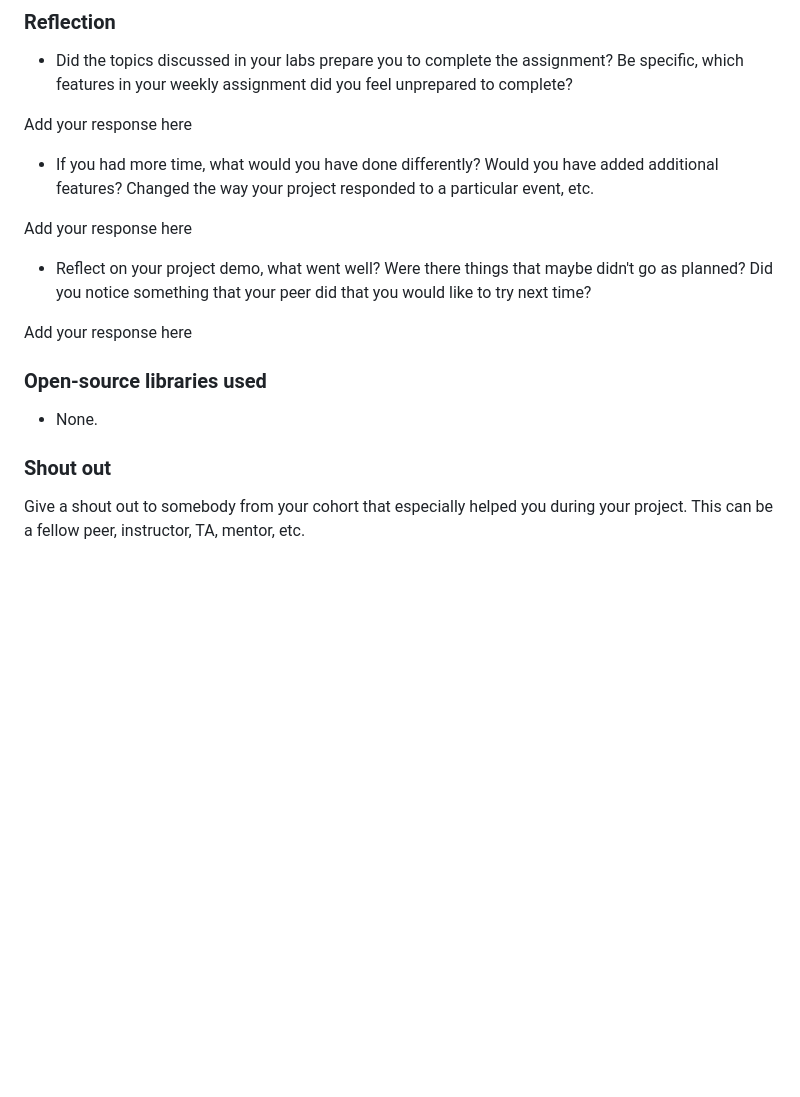
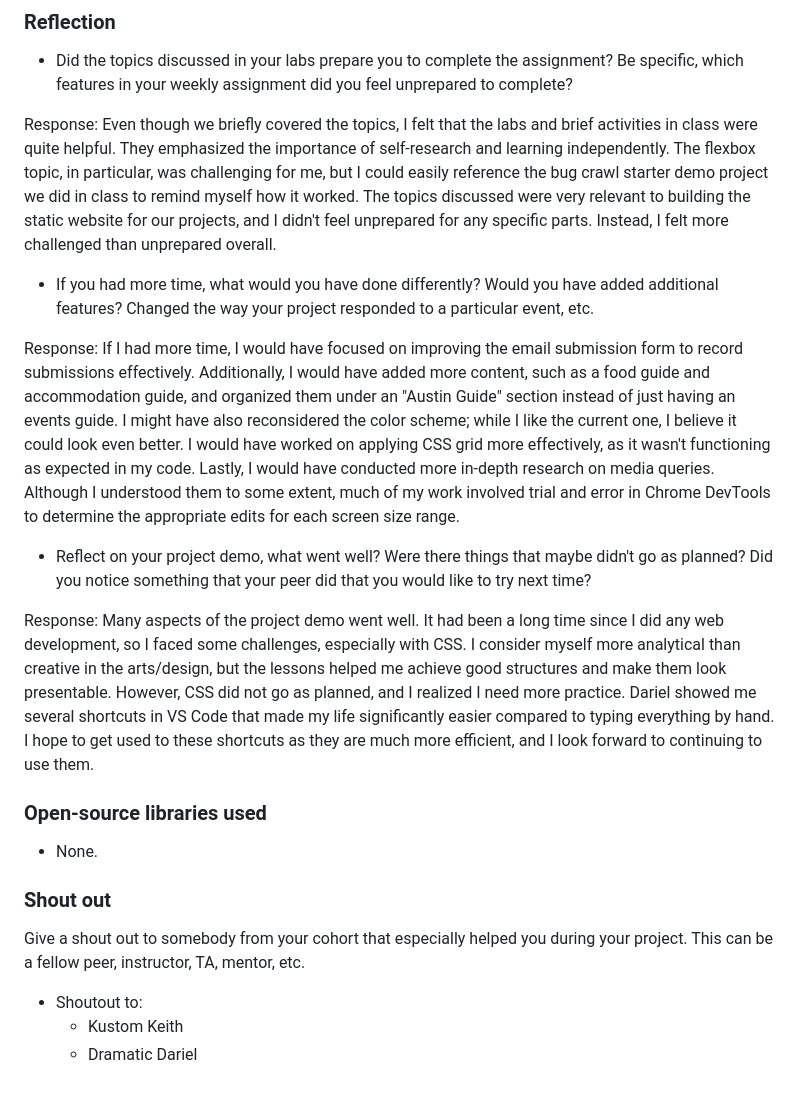
Before and after one commit to avisink/globetrotter, a Markdown page: README.md, the part around the change printed below. Drawn GitHub-style; blank space fills up the shorter version.

Commit message:
Readme file edit, v3?

```diff
--- a/README.md
+++ b/README.md
@@ -91,15 +91,19 @@ Deployed Application (optional): [Globetrotter Deployed Site](ADD_LINK_HERE)
 
 * Did the topics discussed in your labs prepare you to complete the assignment? Be specific, which features in your weekly assignment did you feel unprepared to complete?
 
-Add your response here
+Response:
+Even though we briefly covered the topics, I felt that the labs and brief activities in class were quite helpful. They emphasized the importance of self-research and learning independently. The flexbox topic, in particular, was challenging for me, but I could easily reference the bug crawl starter demo project we did in class to remind myself how it worked. The topics discussed were very relevant to building the static website for our projects, and I didn't feel unprepared for any specific parts. Instead, I felt more challenged than unprepared overall.
 
 * If you had more time, what would you have done differently? Would you have added additional features? Changed the way your project responded to a particular event, etc.
 
-Add your response here
+Response:
+If I had more time, I would have focused on improving the email submission form to record submissions effectively. Additionally, I would have added more content, such as a food guide and accommodation guide, and organized them under an "Austin Guide" section instead of just having an events guide. I might have also reconsidered the color scheme; while I like the current one, I believe it could look even better. I would have worked on applying CSS grid more effectively, as it wasn't functioning as expected in my code. Lastly, I would have conducted more in-depth research on media queries. Although I understood them to some extent, much of my work involved trial and error in Chrome DevTools to determine the appropriate edits for each screen size range.
 
 * Reflect on your project demo, what went well? Were there things that maybe didn't go as planned? Did you notice something that your peer did that you would like to try next time?
 
-Add your response here
+Response:
+Many aspects of the project demo went well. It had been a long time since I did any web development, so I faced some challenges, especially with CSS. I consider myself more analytical than creative in the arts/design, but the lessons helped me achieve good structures and make them look presentable. However, CSS did not go as planned, and I realized I need more practice. Dariel showed me several shortcuts in VS Code that made my life significantly easier compared to typing everything by hand. I hope to get used to these shortcuts as they are much more efficient, and I look forward to continuing to use them.
+
 
 ### Open-source libraries used
 
@@ -108,3 +112,7 @@ Add your response here
 ### Shout out
 
 Give a shout out to somebody from your cohort that especially helped you during your project. This can be a fellow peer, instructor, TA, mentor, etc.
+
+- Shoutout to:
+    - Kustom Keith
+    - Dramatic Dariel
```
Also changed, not shown: other parts of README.md (+2 -2 lines).
